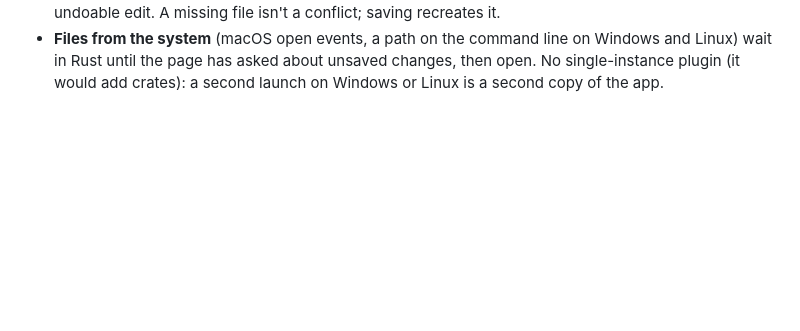
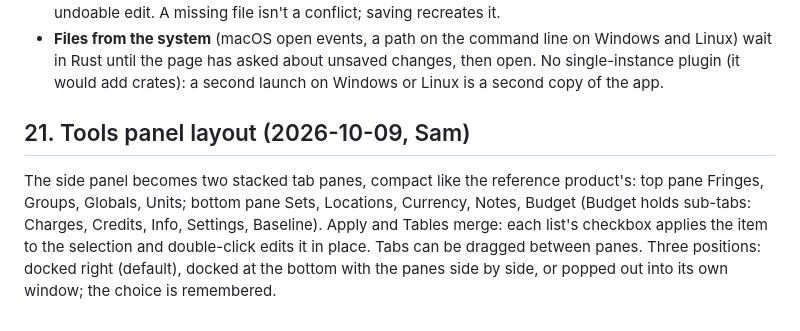
Before and after one commit to method-production-suite/method-budget, a Markdown page: docs/decisions.md, the part around the change. Drawn GitHub-style; blank space fills up the shorter version.

Commit message:
Decide tools panel layout: stacked tab panes, dock right/bottom/pop-out
Co-Authored-By: Claude Opus 5.5 <noreply@anthropic.com>

```diff
--- a/docs/decisions.md
+++ b/docs/decisions.md
@@ -259,3 +259,13 @@ bulk edits under ~100 ms. Measured with `examples/perf.rs` on `fwb_core::sample`
   Linux) wait in Rust until the page has asked about unsaved changes, then open. No
   single-instance plugin (it would add crates): a second launch on Windows or Linux is a
   second copy of the app.
+
+## 21. Tools panel layout (2026-10-09, Sam)
+
+The side panel becomes two stacked tab panes, compact like the reference product's: top
+pane Fringes, Groups, Globals, Units; bottom pane Sets, Locations, Currency, Notes, Budget
+(Budget holds sub-tabs: Charges, Credits, Info, Settings, Baseline). Apply and Tables merge:
+each list's checkbox applies the item to the selection and double-click edits it in place.
+Tabs can be dragged between panes. Three positions: docked right (default), docked at the
+bottom with the panes side by side, or popped out into its own window; the choice is
+remembered.
```
Also changed, not shown: docs/ROADMAP.md (+6 -0 lines).
